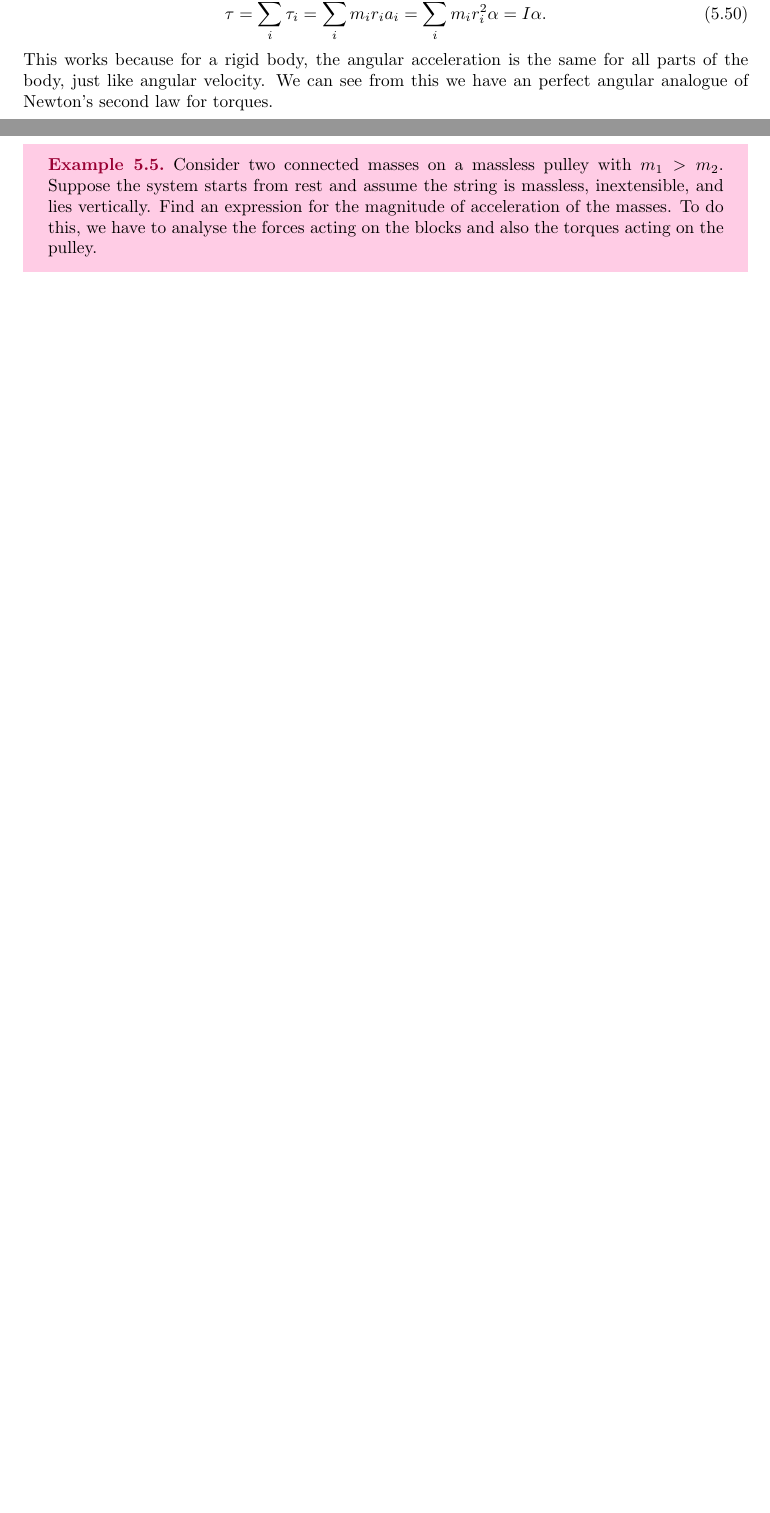
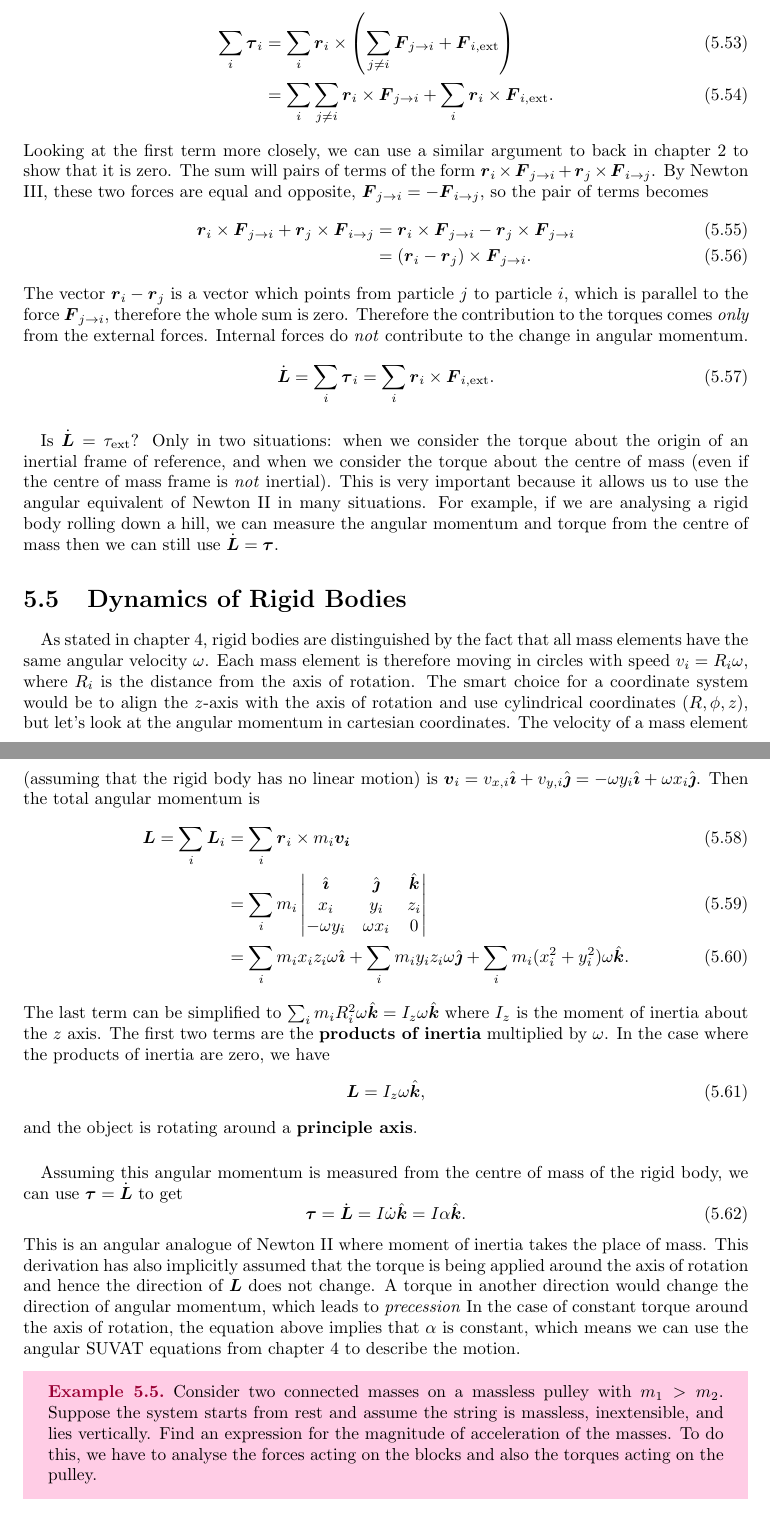
Before and after one commit to AlexeyRogS/lecture-notes, a LaTeX thesis (src/classical_mechanics.tex, which reads src/classical_mechanics/5_angular_momentum.tex): two parts of pages 54 and 55 of 66 before the commit and two parts of pages 55 and 56 of 68 after it, joined at a grey line, cut at the place of the change, the shorter picture padded with empty space. Compiled offline with pdfLaTeX.

Commit message:
Added section on angular momentum and torques for systems of particles

```diff
--- a/src/classical_mechanics/5_angular_momentum.tex
+++ b/src/classical_mechanics/5_angular_momentum.tex
@@ -350,6 +351,3 @@
         \begin{equation}
-            \tau=\sum_i\tau_i=\sum_im_ir_ia_i=\sum_im_ir_i^2\alpha=I\alpha.
+            \vec{L}=\sum_i\vec{L}_i=\sum_i\vec{r}_i\times\vec{p}_i.
         \end{equation}
-        % TODO: include vector version of this
-        This works because for a rigid body, the angular acceleration is the same for all parts of the body, just like angular velocity.
-        We can see from this we have an perfect angular analogue of Newton's second law for torques.
@@ -356,3 +367,64 @@
+            \sum_i\vec{\tau}_i&=\sum_i\vec{r}_i\times\left(\sum_{j\neq i}\vec{F}_{j\to i}+\vec{F}_{i,\text{ext}}\right)\\
+            &=\sum_i\sum_{j\neq i}\vec{r}_i\times\vec{F}_{j\to i}+\sum_i\vec{r}_i\times\vec{F}_{i,\text{ext}}.
+        \end{align}
+        Looking at the first term more closely, we can use a similar argument to back in chapter~\ref{chap:2} to show that it is zero.
+        % TODO: reference specific equation
+        The sum will pairs of terms of the form $\vec{r}_i\times\vec{F}_{j\to i}+\vec{r}_j\times\vec{F}_{i\to j}$.
+        By Newton III, these two forces are equal and opposite, $\vec{F}_{j\to i}=-\vec{F}_{i\to j}$, so the pair of terms becomes
+        \begin{align}
+            \vec{r}_i\times\vec{F}_{j\to i}+\vec{r}_j\times\vec{F}_{i\to j}&=\vec{r}_i\times\vec{F}_{j\to i}-\vec{r}_j\times\vec{F}_{j\to i}\\
+            &=(\vec{r}_i-\vec{r}_j)\times\vec{F}_{j\to i}.
+        \end{align}
+        The vector $\vec{r}_i-\vec{r}_j$ is a vector which points from particle $j$ to particle $i$, which is parallel to the force $\vec{F}_{j\to i}$, therefore the whole sum is zero.
+        Therefore the contribution to the torques comes \textit{only} from the external forces.
+        Internal forces do \textit{not} contribute to the change in angular momentum.
+        \begin{equation}
+            \dot{\vec{L}}=\sum_i\vec{\tau}_i=\sum_i\vec{r}_i\times\vec{F}_{i,\text{ext}}.
+        \end{equation}
+
+        \paragraph{}
+        Is $\dot{\vec{L}}=\tau_\text{ext}$?
+        Only in two situations: when we consider the torque about the origin of an inertial frame of reference, and when we consider the torque about the centre of mass (even if the centre of mass frame is \textit{not} inertial).
+        % TODO: prove this
+        This is very important because it allows us to use the angular equivalent of Newton II in many situations.
+        For example, if we are analysing a rigid body rolling down a hill, we can measure the angular momentum and torque from the centre of mass then we can still use $\dot{\vec{L}}=\vec{\tau}$.
+
+    \section{Dynamics of Rigid Bodies}
+        \paragraph{}
+        As stated in chapter~\ref{chap:4}, rigid bodies are distinguished by the fact that all mass elements have the same angular velocity $\omega$.
+        % TODO: insert figure, rigid body rotation
+        Each mass element is therefore moving in circles with speed $v_i=R_i\omega$, where $R_i$ is the distance from the axis of rotation.
+        The smart choice for a coordinate system would be to align the $z$-axis with the axis of rotation and use cylindrical coordinates $(R,\phi,z)$, but let's look at the angular momentum in cartesian coordinates.
+        The velocity of a mass element (assuming that the rigid body has no linear motion) is $\vec{v}_i=v_{x,i}\ihat+v_{y,i}\jhat=-\omega y_i\ihat+\omega x_i\jhat$.
+        Then the total angular momentum is
+        \begin{align}
+            \vec{L}=\sum_i\vec{L}_i&=\sum_i\vec{r}_i\times m_i\vec{v_i}\\
+            &=\sum_i m_i\begin{vmatrix}
+                \ihat & \jhat & \khat \\
+                x_i & y_i & z_i \\
+                -\omega y_i & \omega x_i & 0
+            \end{vmatrix}\\
+            &=\sum_i m_ix_iz_i\omega\ihat+\sum_i m_iy_iz_i\omega\jhat+\sum_i m_i(x_i^2+y_i^2)\omega\khat.
+        \end{align}
+        The last term can be simplified to $\sum_i m_iR_i^2\omega\khat=I_z\omega\khat$ where $I_z$ is the moment of inertia about the $z$ axis.
+        The first two terms are the \textbf{products of inertia} multiplied by $\omega$.
+        % TODO: do this in cylindrical coordinates
+        In the case where the products of inertia are zero, we have
+        \begin{equation}
+            \vec{L}=I_z\omega\khat,
+        \end{equation}
+        and the object is rotating around a \textbf{principle axis}.
+
+        \paragraph{}
+        Assuming this angular momentum is measured from the centre of mass of the rigid body, we can use $\vec{\tau}=\dot{\vec{L}}$ to get
+        % TODO: is it valid if angular momentum is measured from the origin
+        \begin{equation}
+            \vec{\tau}=\dot{\vec{L}}=I\dot{\omega}\khat=I\alpha\khat.
+        \end{equation}
+        This is an angular analogue of Newton II where moment of inertia takes the place of mass.
+        This derivation has also implicitly assumed that the torque is being applied around the axis of rotation and hence the direction of $\vec{L}$ does not change.
+        A torque in another direction would change the direction of angular momentum, which leads to \textit{precession}
+        In the case of constant torque around the axis of rotation, the equation above implies that $\alpha$ is constant, which means we can use the angular SUVAT equations from chapter~\ref{chap:4} to describe the motion.
         \begin{example}
             Consider two connected masses on a massless pulley with $m_1>m_2$.
             Suppose the system starts from rest and assume the string is massless, inextensible, and lies vertically.
```
Also changed, not shown: src/classical_mechanics/5_angular_momentum.tex (34 more changed lines).
